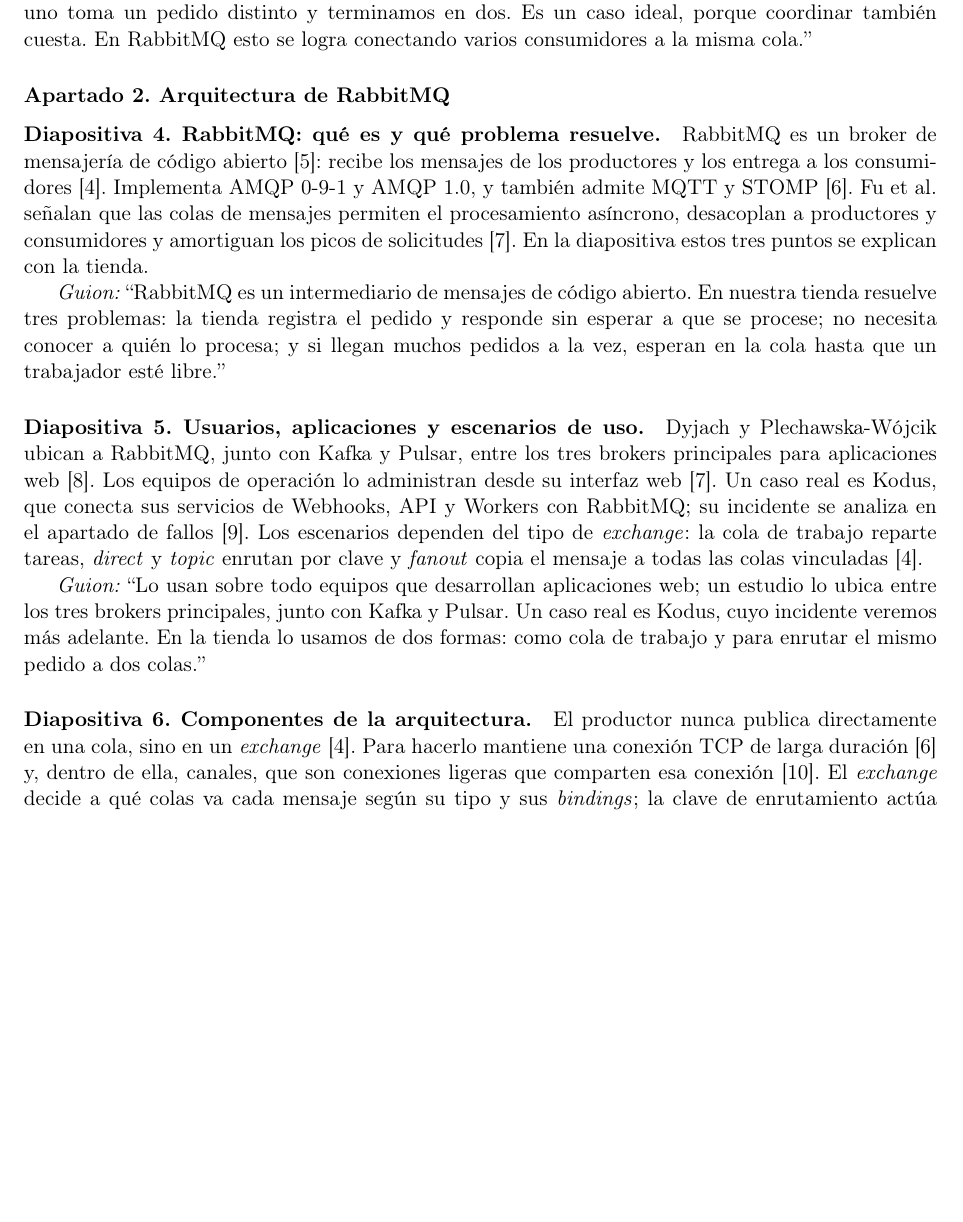
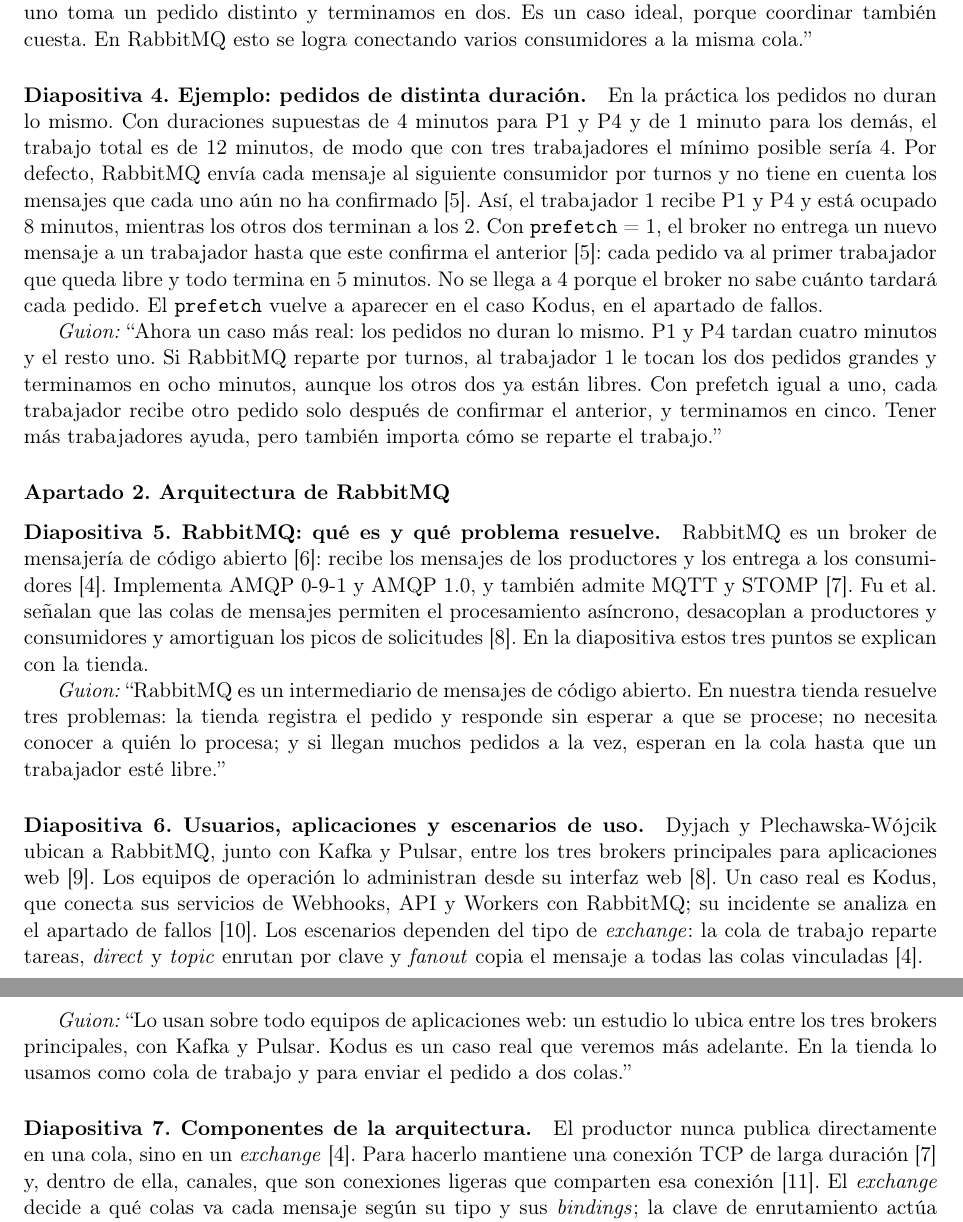
Before and after one commit to SteffannyLoorSuarez1/GA-SUM-02-EXP-1, a LaTeX document (notas.tex, which reads notas/integrante1.tex): part of page 2 of 5 before the commit and two parts of pages 2 and 3 of 5 after it, the two joined at a grey line, cut so that both start at the same text, the shorter picture padded with empty space. Compiled offline with pdfLaTeX.

Commit message:
feat(fundamentos): amplia el ejemplo con pedidos de distinta duracion
Agrega una diapositiva que compara el reparto por turnos de RabbitMQ con prefetch = 1 cuando los pedidos no duran lo mismo (12, 8 y 5 minutos). Actualiza las notas, la distribución del tiempo y la referencia al tutorial oficial de Work Queues.
Problema: los tiempos del guion quedaron justos para 4 minutos con 10 diapositivas; se ajustarán más adelante tras el ensayo.

```diff
--- a/notas/integrante1.tex
+++ b/notas/integrante1.tex
@@ -81,9 +82,32 @@
 Es un caso ideal, porque coordinar también cuesta. En RabbitMQ esto se logra
 conectando varios consumidores a la misma cola.''
 
+\paragraph{Diapositiva 4. Ejemplo: pedidos de distinta duración.}
+En la práctica los pedidos no duran lo mismo. Con duraciones supuestas de
+4 minutos para P1 y P4 y de 1 minuto para los demás, el trabajo total es de
+12 minutos, de modo que con tres trabajadores el mínimo posible sería 4.
+Por defecto, RabbitMQ envía cada mensaje al siguiente consumidor por turnos y
+no tiene en cuenta los mensajes que cada uno aún no ha confirmado
+\cite{rabbitmq2026workqueues}. Así, el trabajador 1 recibe P1 y P4 y está
+ocupado 8 minutos, mientras los otros dos terminan a los 2. Con
+\texttt{prefetch} = 1, el broker no entrega un nuevo mensaje a un trabajador
+hasta que este confirma el anterior \cite{rabbitmq2026workqueues}: cada
+pedido va al primer trabajador que queda libre y todo termina en 5 minutos.
+No se llega a 4 porque el broker no sabe cuánto tardará cada pedido. El
+\texttt{prefetch} vuelve a aparecer en el caso Kodus, en el apartado de
+fallos.
+
+\textit{Guion:} ``Ahora un caso más real: los pedidos no duran lo mismo. P1 y
+P4 tardan cuatro minutos y el resto uno. Si RabbitMQ reparte por turnos, al
+trabajador 1 le tocan los dos pedidos grandes y terminamos en ocho minutos,
+aunque los otros dos ya están libres. Con prefetch igual a uno, cada
+trabajador recibe otro pedido solo después de confirmar el anterior, y
+terminamos en cinco. Tener más trabajadores ayuda, pero también importa cómo
+se reparte el trabajo.''
+
 \subsubsection*{Apartado 2. Arquitectura de RabbitMQ}
 
-\paragraph{Diapositiva 4. RabbitMQ: qué es y qué problema resuelve.}
+\paragraph{Diapositiva 5. RabbitMQ: qué es y qué problema resuelve.}
 RabbitMQ es un broker de mensajería de código abierto \cite{rabbitmq2026home}:
 recibe los mensajes de los productores y los entrega a los consumidores
 \cite{rabbitmq2026amqp}. Implementa AMQP 0-9-1 y AMQP 1.0, y también admite
@@ -98,7 +122,7 @@
 procesa; y si llegan muchos pedidos a la vez, esperan en la cola hasta que un
 trabajador esté libre.''
 
-\paragraph{Diapositiva 5. Usuarios, aplicaciones y escenarios de uso.}
+\paragraph{Diapositiva 6. Usuarios, aplicaciones y escenarios de uso.}
 Dyjach y Plechawska-Wójcik ubican a RabbitMQ, junto con Kafka y Pulsar, entre
 los tres brokers principales para aplicaciones web \cite{dyjach2024brokers}.
 Los equipos de operación lo administran desde su interfaz web
@@ -109,13 +133,12 @@
 \textit{topic} enrutan por clave y \textit{fanout} copia el mensaje a todas
 las colas vinculadas \cite{rabbitmq2026amqp}.
 
-\textit{Guion:} ``Lo usan sobre todo equipos que desarrollan aplicaciones
-web; un estudio lo ubica entre los tres brokers principales, junto con Kafka
-y Pulsar. Un caso real es Kodus, cuyo incidente veremos más adelante. En la
-tienda lo usamos de dos formas: como cola de trabajo y para enrutar el mismo
-pedido a dos colas.''
+\textit{Guion:} ``Lo usan sobre todo equipos de aplicaciones web: un
+estudio lo ubica entre los tres brokers principales, con Kafka y Pulsar.
+Kodus es un caso real que veremos más adelante. En la tienda lo usamos como
+cola de trabajo y para enviar el pedido a dos colas.''
 
-\paragraph{Diapositiva 6. Componentes de la arquitectura.}
+\paragraph{Diapositiva 7. Componentes de la arquitectura.}
 El productor nunca publica directamente en una cola, sino en un
 \textit{exchange} \cite{rabbitmq2026amqp}. Para hacerlo mantiene una conexión
 TCP de larga duración \cite{rabbitmq2026connections} y, dentro de ella,
```
Also changed, not shown: referencias/sanchez.bib (+10 -0 lines), secciones/01-fundamentos.tex (+31 -0 lines), notas/integrante1.tex (27 more changed lines).
